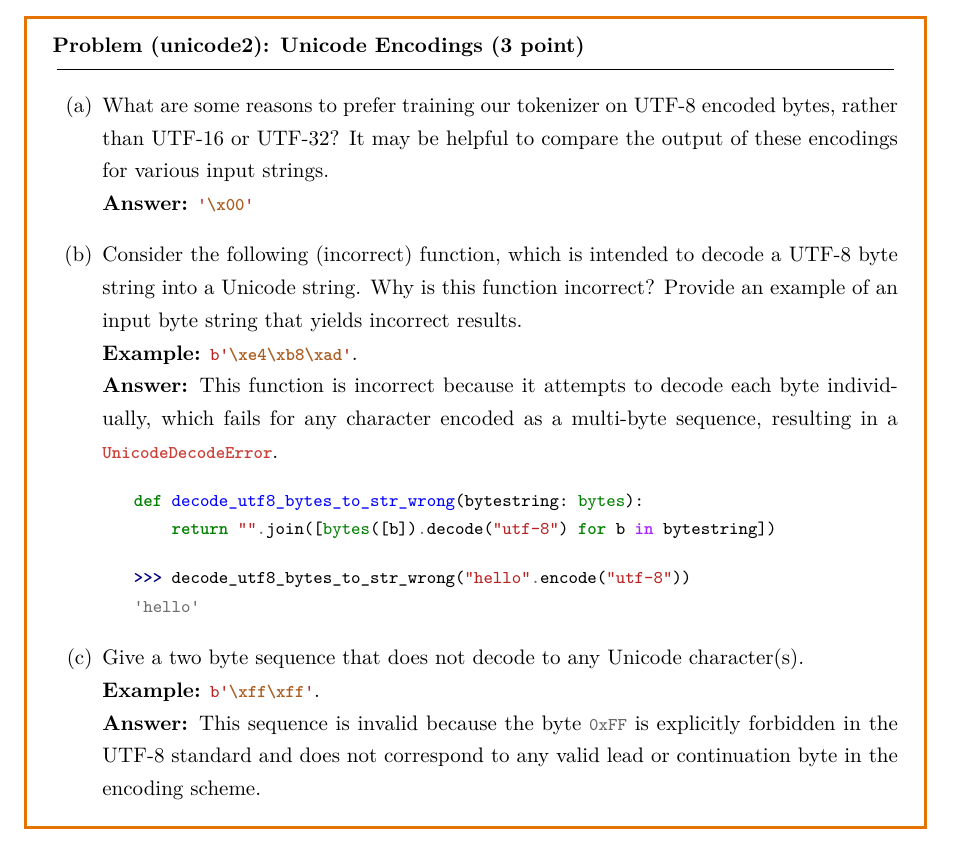
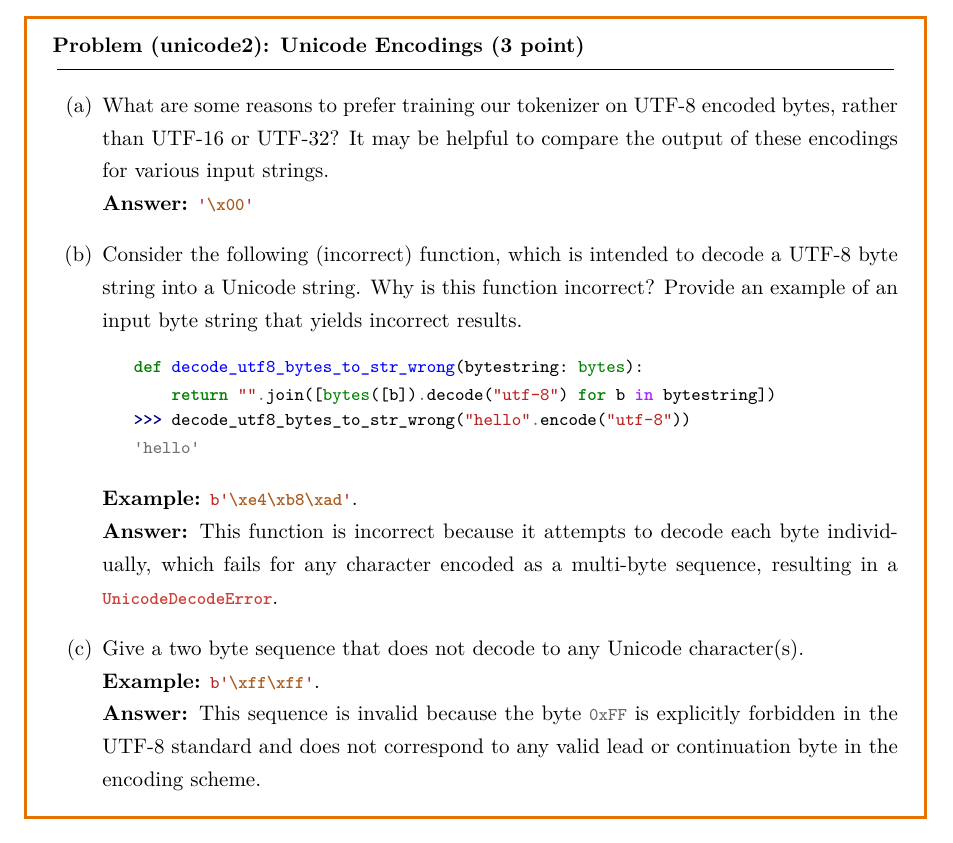
Before and after one commit to Inferior1107/CS336_assignments, a LaTeX problem sheet (assignment1-basics/cs336_basics/cs336_basics_note/main.tex): part of page 3 of 3, cut so that both start at the same text. The pictures show the PDF file assignment1-basics/cs336_basics/cs336_basics_note/main.pdf that the author committed with the source.

Commit message:
Fixed 2.2

```diff
--- a/assignment1-basics/cs336_basics/cs336_basics_note/main.tex
+++ b/assignment1-basics/cs336_basics/cs336_basics_note/main.tex
@@ -122,20 +122,21 @@ this is a teststring
               \textbf{Answer:} \mintinline{python}{'\x00'}
 
         \item Consider the following (incorrect) function, which is intended to decode a UTF-8 byte string into a Unicode string. Why is this function incorrect? Provide an example of an input byte string that yields incorrect results. \\
-              \textbf{Example:} \mintinline{python}{b'\xe4\xb8\xad'}.\\
-              \textbf{Answer:} This function is incorrect because it attempts to decode each byte individually, which fails for any character encoded as a multi-byte sequence, resulting in a \mintinline{python}{UnicodeDecodeError}.
-
+              \vspace{-1.5em}
               \begin{minted}[xleftmargin=1.5em, framesep=5pt]{python}
 def decode_utf8_bytes_to_str_wrong(bytestring: bytes):
     return "".join([bytes([b]).decode("utf-8") for b in bytestring])
 \end{minted}
 
-              \vspace{-0.5em}
+              \vspace{-1.5em}
 
               \begin{minted}[xleftmargin=1.5em, framesep=5pt]{pycon}
 >>> decode_utf8_bytes_to_str_wrong("hello".encode("utf-8"))
 'hello'
 \end{minted}
+
+              \textbf{Example:} \mintinline{python}{b'\xe4\xb8\xad'}.\\
+              \textbf{Answer:} This function is incorrect because it attempts to decode each byte individually, which fails for any character encoded as a multi-byte sequence, resulting in a \mintinline{python}{UnicodeDecodeError}.
 
         \item Give a two byte sequence that does not decode to any Unicode character(s).\\
               \textbf{Example:} \mintinline{python}{b'\xff\xff'}.\\
```
Also changed, not shown: assignment1-basics/cs336_basics/cs336_basics_note/main.pdf, assignment1-basics/cs336_basics/cs336_basics_note/main.tex (2 more changed lines), 5 other files.
